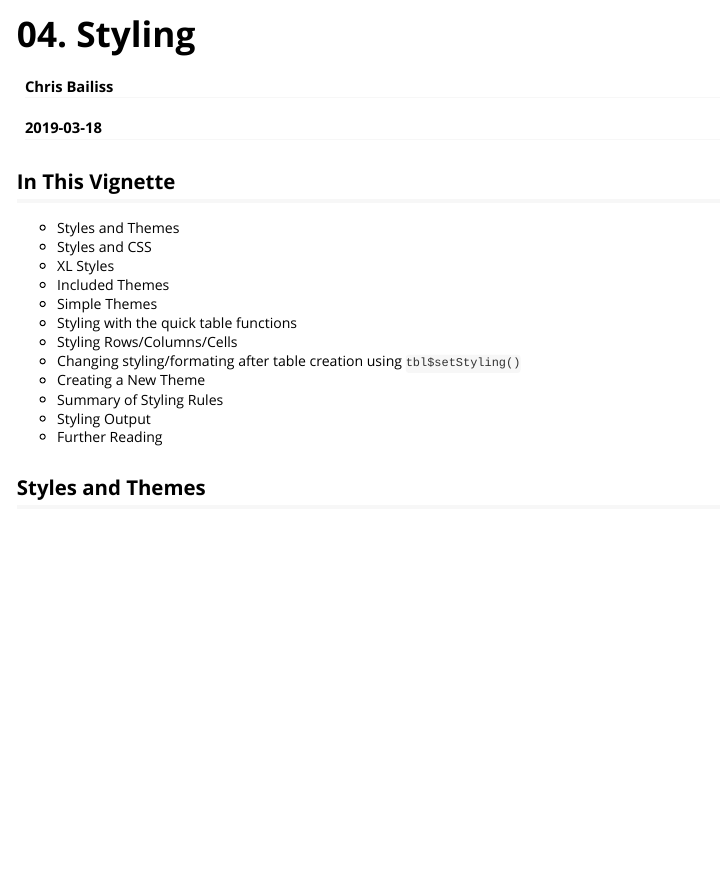
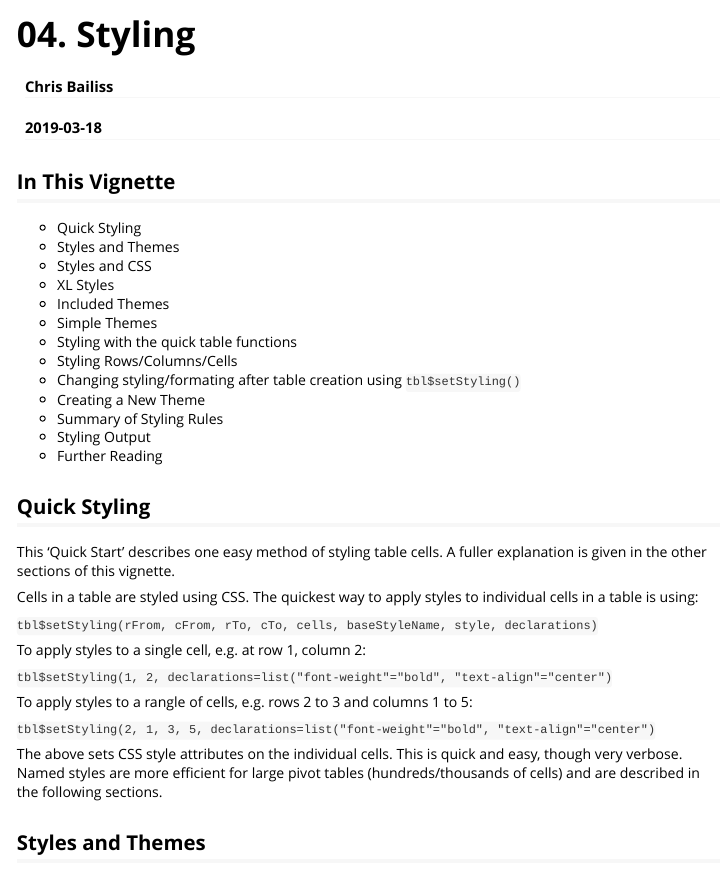
Before and after one commit to cbailiss/basictabler, an R Markdown document (vignettes/v04-styling.Rmd): the page in a window 1100 px wide, from its top. Rendered offline with R 4.5, knitr and Pandoc, with nearby package versions; some code elsewhere in the file could not run offline; long lines of code are wrapped.

Commit message:
Added "Quick Styling" section.

```diff
--- a/vignettes/v04-styling.Rmd
+++ b/vignettes/v04-styling.Rmd
@@ -11,6 +11,7 @@ vignette: >
 
 ## In This Vignette
 
+* Quick Styling
 * Styles and Themes
 * Styles and CSS
 * XL Styles
@@ -23,6 +24,24 @@ vignette: >
 * Summary of Styling Rules
 * Styling Output
 * Further Reading
+
+## Quick Styling
+
+This 'Quick Start' describes one easy method of styling table cells.  A fuller explanation is given in the other sections of this vignette.
+
+Cells in a table are styled using CSS.  The quickest way to apply styles to individual cells in a table is using:
+
+`tbl$setStyling(rFrom, cFrom, rTo, cTo, cells, baseStyleName, style, declarations)`
+
+To apply styles to a single cell, e.g. at row 1, column 2:
+
+`tbl$setStyling(1, 2, declarations=list("font-weight"="bold", "text-align"="center")`
+
+To apply styles to a rangle of cells, e.g. rows 2 to 3 and columns 1 to 5:
+
+`tbl$setStyling(2, 1, 3, 5, declarations=list("font-weight"="bold", "text-align"="center")`
+
+The above sets CSS style attributes on the individual cells.  This is quick and easy, though very verbose.  Named styles are more efficient for large pivot tables (hundreds/thousands of cells) and are described in the following sections.
 
 ## Styles and Themes
 
```
